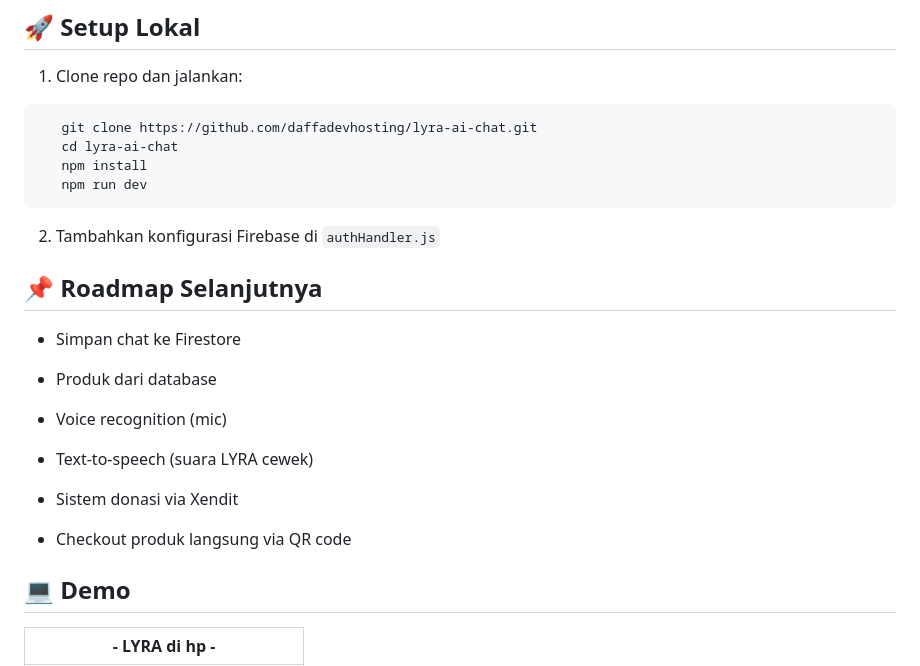
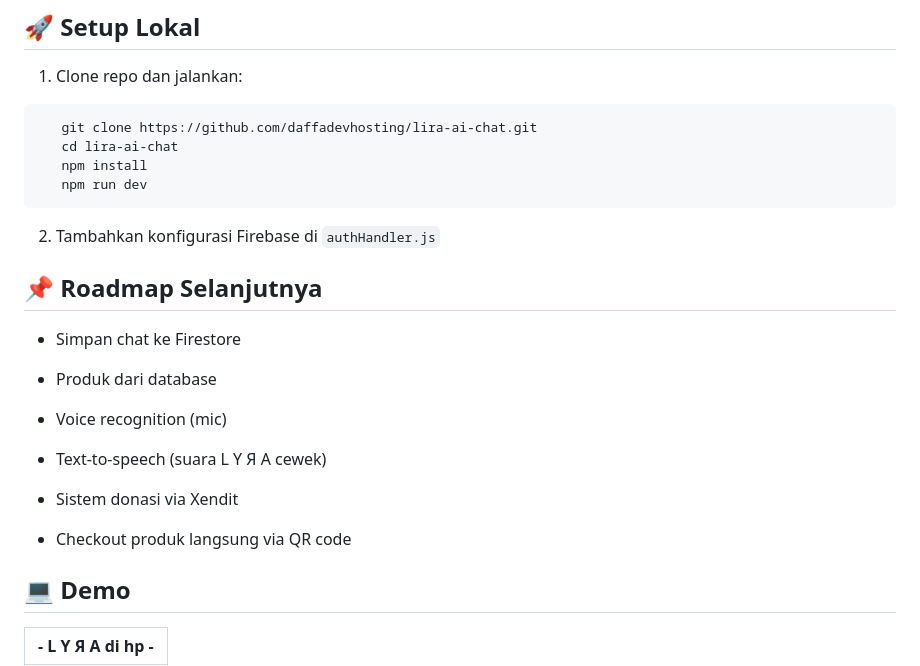
Before and after one commit to daffadevhosting/lyra-ai-chat, a Markdown page: README.md, the part around one of its changes. Drawn GitHub-style.

````diff
--- a/README.md
+++ b/README.md
@@ -119,8 +119,8 @@ src/
 
 1. Clone repo dan jalankan:
 ```bash
-   git clone https://github.com/daffadevhosting/lyra-ai-chat.git
-   cd lyra-ai-chat
+   git clone https://github.com/daffadevhosting/lira-ai-chat.git
+   cd lira-ai-chat
    npm install
    npm run dev
 ```
@@ -134,7 +134,7 @@ src/
 
  - Voice recognition (mic)
 
- - Text-to-speech (suara LYRA cewek)
+ - Text-to-speech (suara L Y Я A cewek)
 
  - Sistem donasi via Xendit
 
@@ -142,5 +142,5 @@ src/
 
  ## 💻 Demo
 
-|         - LYRA di hp -         |
+|         - L Y Я A di hp -         |
 |--------------------------------|
````
Also changed, not shown: other parts of README.md (+18 -18 lines).
